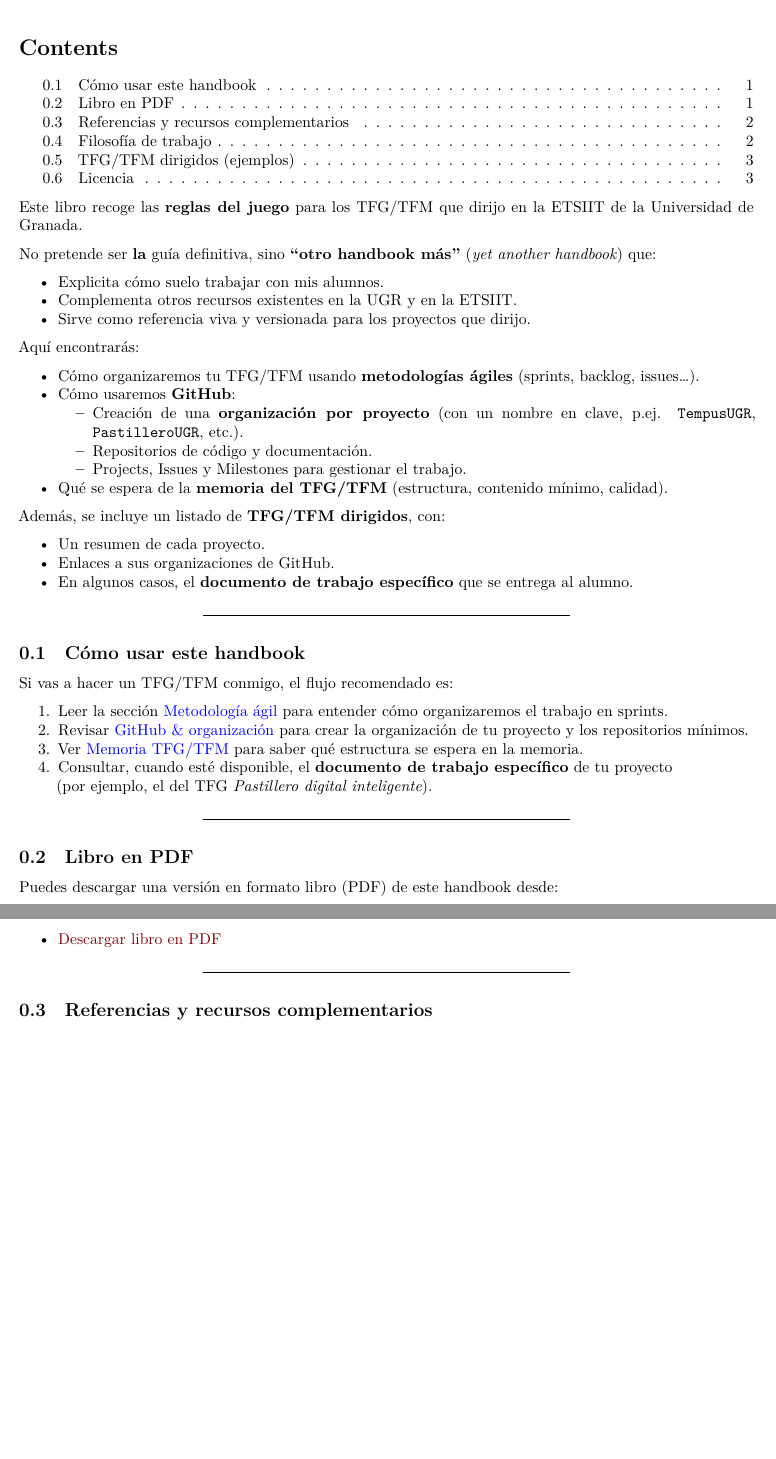
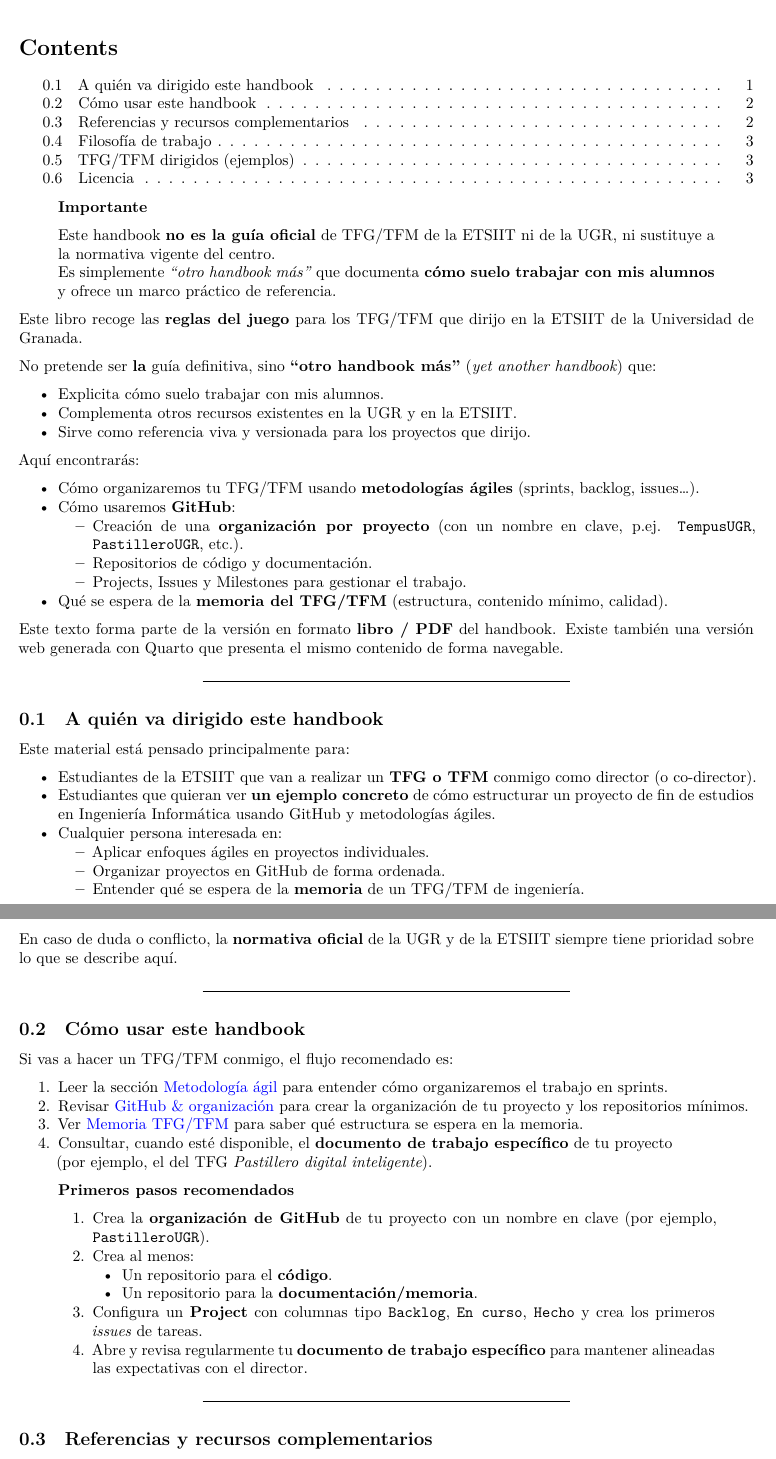
Before and after one commit to juanluck/yet-another-tfg-tfm-handbook, a Quarto document (book/index.qmd): two parts of pages 1 and 2 of 3 before the commit and two parts of pages 1 and 2 of 4 after it, joined at a grey line, cut so that both start at the same text, the shorter picture padded with empty space. Rendered offline with R 4.5, knitr and Pandoc in place of Quarto, then LaTeX, with nearby package versions.

Commit message:
Mejorando intro libro

```diff
--- a/book/index.qmd
+++ b/book/index.qmd
@@ -1,8 +1,13 @@
 ---
-title: "Yet Another TFG/TFM Handbook · ETSIIT · UGR"
+title: "Introducción"
 ---
 
-<!-- # Yet Another TFG/TFM Handbook · ETSIIT · UGR -->
+::: {.callout-warning}
+## Importante
+
+Este handbook **no es la guía oficial** de TFG/TFM de la ETSIIT ni de la UGR, ni sustituye a la normativa vigente del centro.
+Es simplemente *“otro handbook más”* que documenta **cómo suelo trabajar con mis alumnos** y ofrece un marco práctico de referencia.
+:::
 
 Este libro recoge las **reglas del juego** para los TFG/TFM que dirijo en la ETSIIT de la Universidad de Granada.
 
@@ -21,11 +26,22 @@ Aquí encontrarás:
   - Projects, Issues y Milestones para gestionar el trabajo.
 - Qué se espera de la **memoria del TFG/TFM** (estructura, contenido mínimo, calidad).
 
-Además, se incluye un listado de **TFG/TFM dirigidos**, con:
+Este texto forma parte de la versión en formato **libro / PDF** del handbook. Existe también una versión web generada con Quarto que presenta el mismo contenido de forma navegable.
 
-- Un resumen de cada proyecto.
-- Enlaces a sus organizaciones de GitHub.
-- En algunos casos, el **documento de trabajo específico** que se entrega al alumno.
+---
+
+## A quién va dirigido este handbook
+
+Este material está pensado principalmente para:
+
+- Estudiantes de la ETSIIT que van a realizar un **TFG o TFM** conmigo como director (o co-director).
+- Estudiantes que quieran ver **un ejemplo concreto** de cómo estructurar un proyecto de fin de estudios en Ingeniería Informática usando GitHub y metodologías ágiles.
+- Cualquier persona interesada en:
+  - Aplicar enfoques ágiles en proyectos individuales.
+  - Organizar proyectos en GitHub de forma ordenada.
+  - Entender qué se espera de la **memoria** de un TFG/TFM de ingeniería.
+
+En caso de duda o conflicto, la **normativa oficial** de la UGR y de la ETSIIT siempre tiene prioridad sobre lo que se describe aquí.
 
 ---
 
@@ -33,19 +49,22 @@ Además, se incluye un listado de **TFG/TFM dirigidos**, con:
 
 Si vas a hacer un TFG/TFM conmigo, el flujo recomendado es:
 
-1. Leer la sección [Metodología ágil](docs/metodologia-agil.qmd) para entender cómo organizaremos el trabajo en sprints.
-2. Revisar [GitHub & organización](docs/github-organizacion.qmd) para crear la organización de tu proyecto y los repositorios mínimos.
-3. Ver [Memoria TFG/TFM](docs/memoria-tfg-tfm.qmd) para saber qué estructura se espera en la memoria.
+1. Leer la sección [Metodología ágil](../docs/metodologia-agil.qmd) para entender cómo organizaremos el trabajo en sprints.
+2. Revisar [GitHub & organización](../docs/github-organizacion.qmd) para crear la organización de tu proyecto y los repositorios mínimos.
+3. Ver [Memoria TFG/TFM](../docs/memoria-tfg-tfm.qmd) para saber qué estructura se espera en la memoria.
 4. Consultar, cuando esté disponible, el **documento de trabajo específico** de tu proyecto
    (por ejemplo, el del TFG *Pastillero digital inteligente*).
 
----
+::: {.callout-tip}
+## Primeros pasos recomendados
 
-## Libro en PDF
-
-Puedes descargar una versión en formato libro (PDF) de este handbook desde:
-
-- [Descargar libro en PDF](handbook-tfg-tfm-etsiit-ugr.pdf)
+1. Crea la **organización de GitHub** de tu proyecto con un nombre en clave (por ejemplo, `PastilleroUGR`).
+2. Crea al menos:
+   - Un repositorio para el **código**.
+   - Un repositorio para la **documentación/memoria**.
+3. Configura un **Project** con columnas tipo `Backlog`, `En curso`, `Hecho` y crea los primeros *issues* de tareas.
+4. Abre y revisa regularmente tu **documento de trabajo específico** para mantener alineadas las expectativas con el director.
+:::
 
 ---
 
```
Also changed, not shown: book/index.qmd (23 more changed lines).
